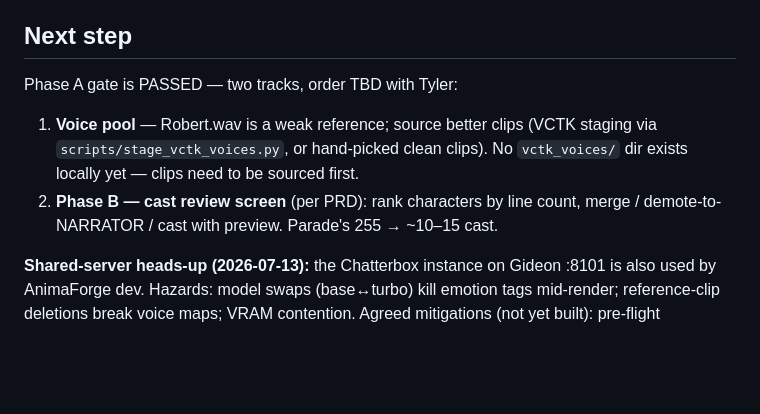
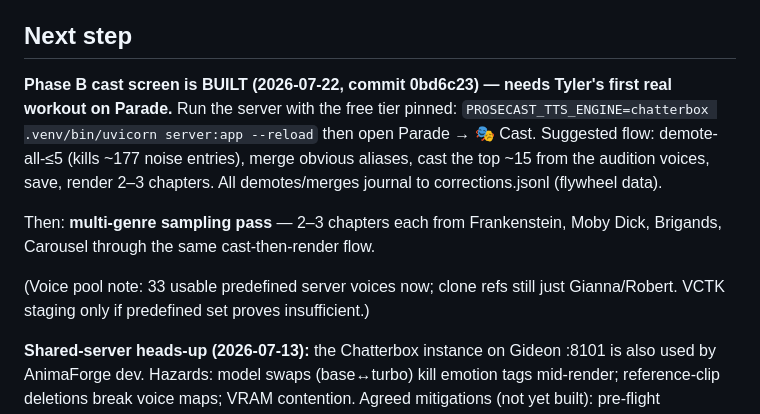
Before and after one commit to Koontzie/prosecast, a Markdown page: STATUS.md, the part around the change. Rendered like a GitHub page; blank space fills up the shorter version.

Commit message:
STATUS: Phase B built; Parade workout + sampling pass queued

```diff
--- a/STATUS.md
+++ b/STATUS.md
@@ -68,12 +68,18 @@ multi-voice, on phone). Phases: A) Chatterbox backend + listen test (THE GATE)
 review screen → C) resumable full-book render → D) listen-through.
 
 ## Next step
-Phase A gate is PASSED — two tracks, order TBD with Tyler:
-1. **Voice pool** — Robert.wav is a weak reference; source better clips (VCTK staging
-   via `scripts/stage_vctk_voices.py`, or hand-picked clean clips). No `vctk_voices/`
-   dir exists locally yet — clips need to be sourced first.
-2. **Phase B — cast review screen** (per PRD): rank characters by line count,
-   merge / demote-to-NARRATOR / cast with preview. Parade's 255 → ~10–15 cast.
+**Phase B cast screen is BUILT (2026-07-22, commit 0bd6c23) — needs Tyler's first real
+workout on Parade.** Run the server with the free tier pinned:
+`PROSECAST_TTS_ENGINE=chatterbox .venv/bin/uvicorn server:app --reload`
+then open Parade → 🎭 Cast. Suggested flow: demote-all-≤5 (kills ~177 noise entries),
+merge obvious aliases, cast the top ~15 from the audition voices, save, render 2–3
+chapters. All demotes/merges journal to corrections.jsonl (flywheel data).
+
+Then: **multi-genre sampling pass** — 2–3 chapters each from Frankenstein, Moby Dick,
+Brigands, Carousel through the same cast-then-render flow.
+
+(Voice pool note: 33 usable predefined server voices now; clone refs still just
+Gianna/Robert. VCTK staging only if predefined set proves insufficient.)
 
 **Shared-server heads-up (2026-07-13):** the Chatterbox instance on Gideon :8101 is
 also used by AnimaForge dev. Hazards: model swaps (base↔turbo) kill emotion tags
```
